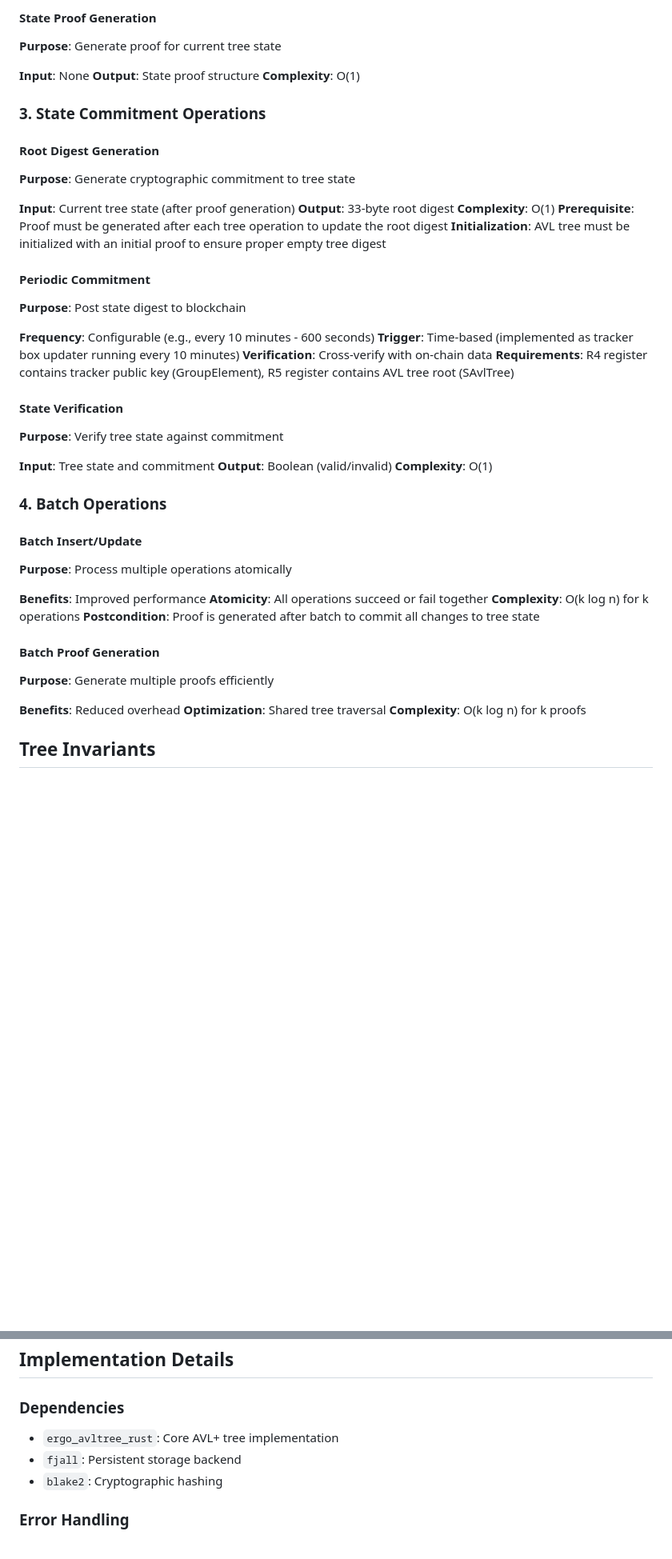
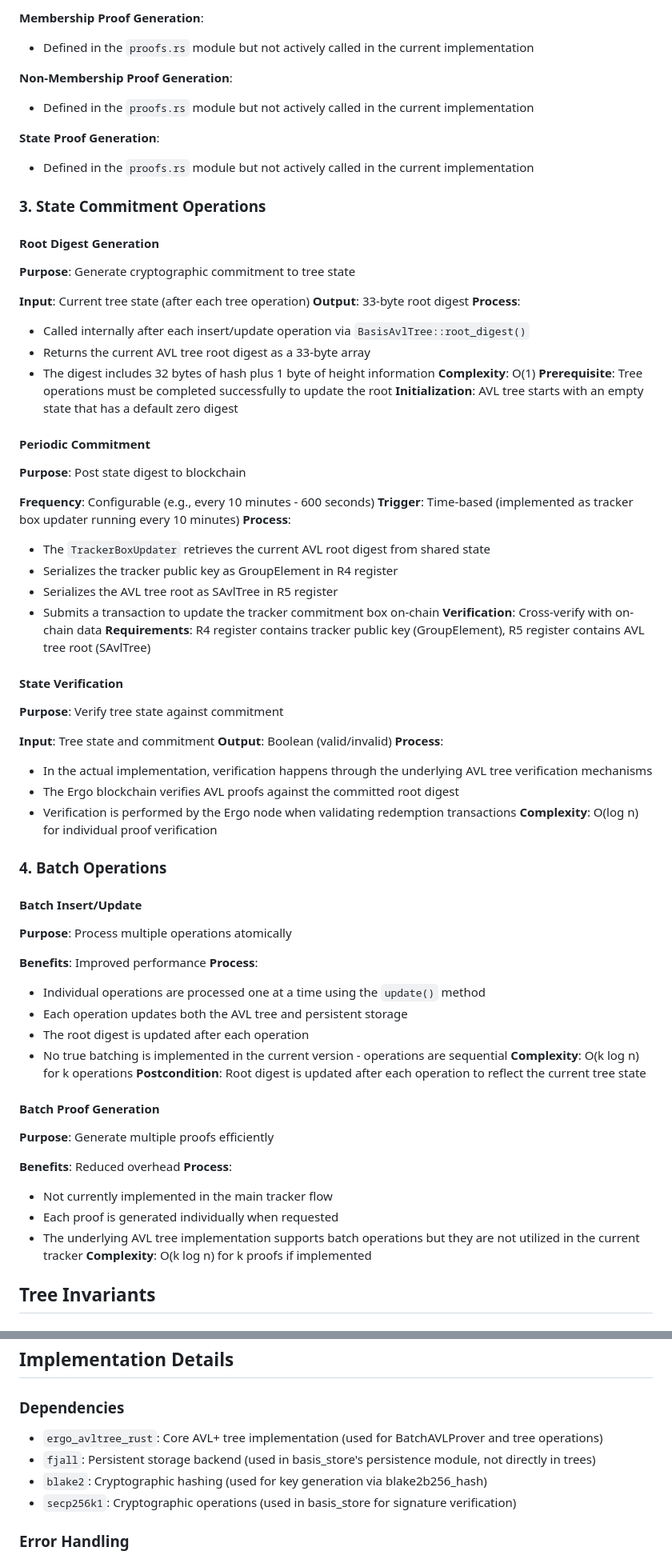
Before and after one commit to BetterMoneyLabs/basis-tracker, a Markdown page: specs/trees/trees.md, 2 parts joined by grey strips. Shown at 80% size. Rendered like a GitHub page; blank space fills up the shorter version.

```diff
--- a/specs/trees/trees.md
+++ b/specs/trees/trees.md
@@ -102,27 +122,38 @@ struct TrackerState {
 
-#### State Proof Generation
-**Purpose**: Generate proof for current tree state
+**Membership Proof Generation**:
+- Defined in the `proofs.rs` module but not actively called in the current implementation
 
-**Input**: None
-**Output**: State proof structure
-**Complexity**: O(1)
+**Non-Membership Proof Generation**:
+- Defined in the `proofs.rs` module but not actively called in the current implementation
+
+**State Proof Generation**:
+- Defined in the `proofs.rs` module but not actively called in the current implementation
 
 ### 3. State Commitment Operations
 
 #### Root Digest Generation
 **Purpose**: Generate cryptographic commitment to tree state
 
-**Input**: Current tree state (after proof generation)
+**Input**: Current tree state (after each tree operation)
 **Output**: 33-byte root digest
+**Process**:
+- Called internally after each insert/update operation via `BasisAvlTree::root_digest()`
+- Returns the current AVL tree root digest as a 33-byte array
+- The digest includes 32 bytes of hash plus 1 byte of height information
 **Complexity**: O(1)
-**Prerequisite**: Proof must be generated after each tree operation to update the root digest
-**Initialization**: AVL tree must be initialized with an initial proof to ensure proper empty tree digest
+**Prerequisite**: Tree operations must be completed successfully to update the root
+**Initialization**: AVL tree starts with an empty state that has a default zero digest
 
 #### Periodic Commitment
 **Purpose**: Post state digest to blockchain
 
 **Frequency**: Configurable (e.g., every 10 minutes - 600 seconds)
 **Trigger**: Time-based (implemented as tracker box updater running every 10 minutes)
+**Process**:
+- The `TrackerBoxUpdater` retrieves the current AVL root digest from shared state
+- Serializes the tracker public key as GroupElement in R4 register
+- Serializes the AVL tree root as SAvlTree in R5 register
+- Submits a transaction to update the tracker commitment box on-chain
 **Verification**: Cross-verify with on-chain data
 **Requirements**: R4 register contains tracker public key (GroupElement), R5 register contains AVL tree root (SAvlTree)
 
@@ -131,7 +162,11 @@ struct TrackerState {
 
 **Input**: Tree state and commitment
 **Output**: Boolean (valid/invalid)
-**Complexity**: O(1)
+**Process**:
+- In the actual implementation, verification happens through the underlying AVL tree verification mechanisms
+- The Ergo blockchain verifies AVL proofs against the committed root digest
+- Verification is performed by the Ergo node when validating redemption transactions
+**Complexity**: O(log n) for individual proof verification
 
 ### 4. Batch Operations
 
@@ -139,16 +174,23 @@ struct TrackerState {
 **Purpose**: Process multiple operations atomically
 
 **Benefits**: Improved performance
-**Atomicity**: All operations succeed or fail together
+**Process**:
+- Individual operations are processed one at a time using the `update()` method
+- Each operation updates both the AVL tree and persistent storage
+- The root digest is updated after each operation
+- No true batching is implemented in the current version - operations are sequential
 **Complexity**: O(k log n) for k operations
-**Postcondition**: Proof is generated after batch to commit all changes to tree state
+**Postcondition**: Root digest is updated after each operation to reflect the current tree state
 
 #### Batch Proof Generation
 **Purpose**: Generate multiple proofs efficiently
 
 **Benefits**: Reduced overhead
-**Optimization**: Shared tree traversal
-**Complexity**: O(k log n) for k proofs
+**Process**:
+- Not currently implemented in the main tracker flow
+- Each proof is generated individually when requested
+- The underlying AVL tree implementation supports batch operations but they are not utilized in the current tracker
+**Complexity**: O(k log n) for k proofs if implemented
 
 ## Tree Invariants
 
@@ -316,9 +399,10 @@ enum TreeError {
 ## Implementation Details
 
 ### Dependencies
-- `ergo_avltree_rust`: Core AVL+ tree implementation
-- `fjall`: Persistent storage backend
-- `blake2`: Cryptographic hashing
+- `ergo_avltree_rust`: Core AVL+ tree implementation (used for BatchAVLProver and tree operations)
+- `fjall`: Persistent storage backend (used in basis_store's persistence module, not directly in trees)
+- `blake2`: Cryptographic hashing (used for key generation via blake2b256_hash)
+- `secp256k1`: Cryptographic operations (used in basis_store for signature verification)
 
 ### Error Handling
 - Tree operation failures
```
Also changed, not shown: other parts of specs/trees/trees.md (+151 -88 lines).
